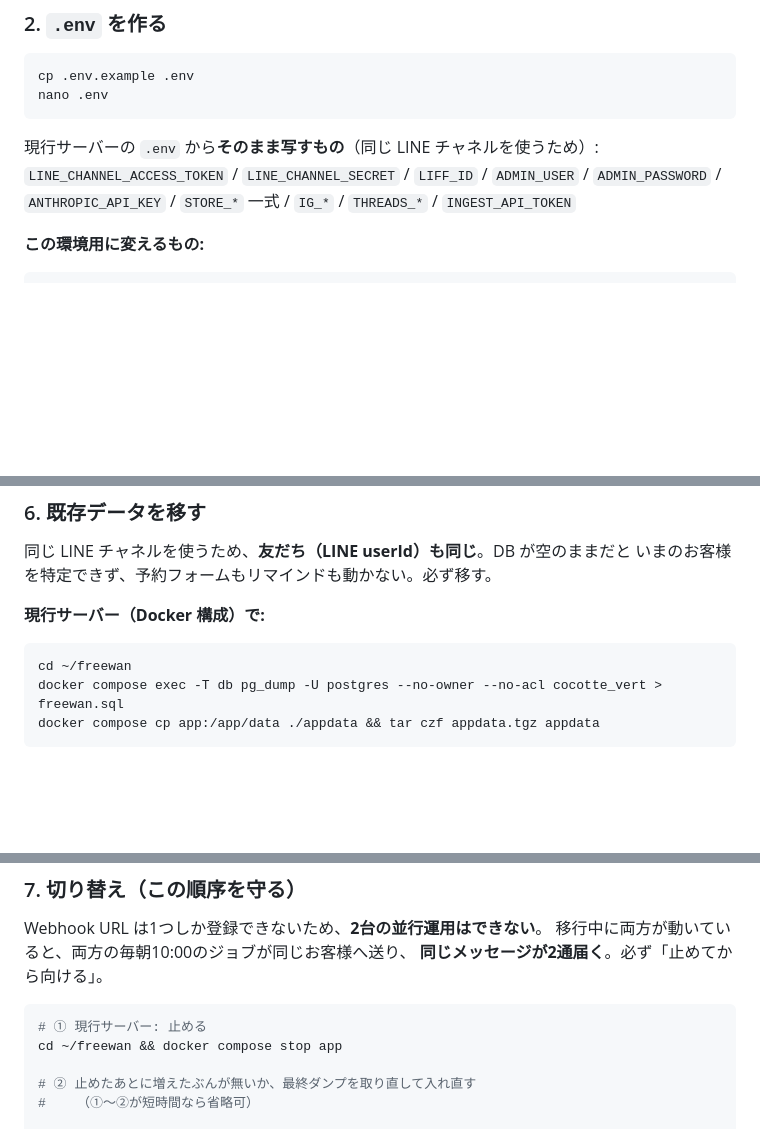
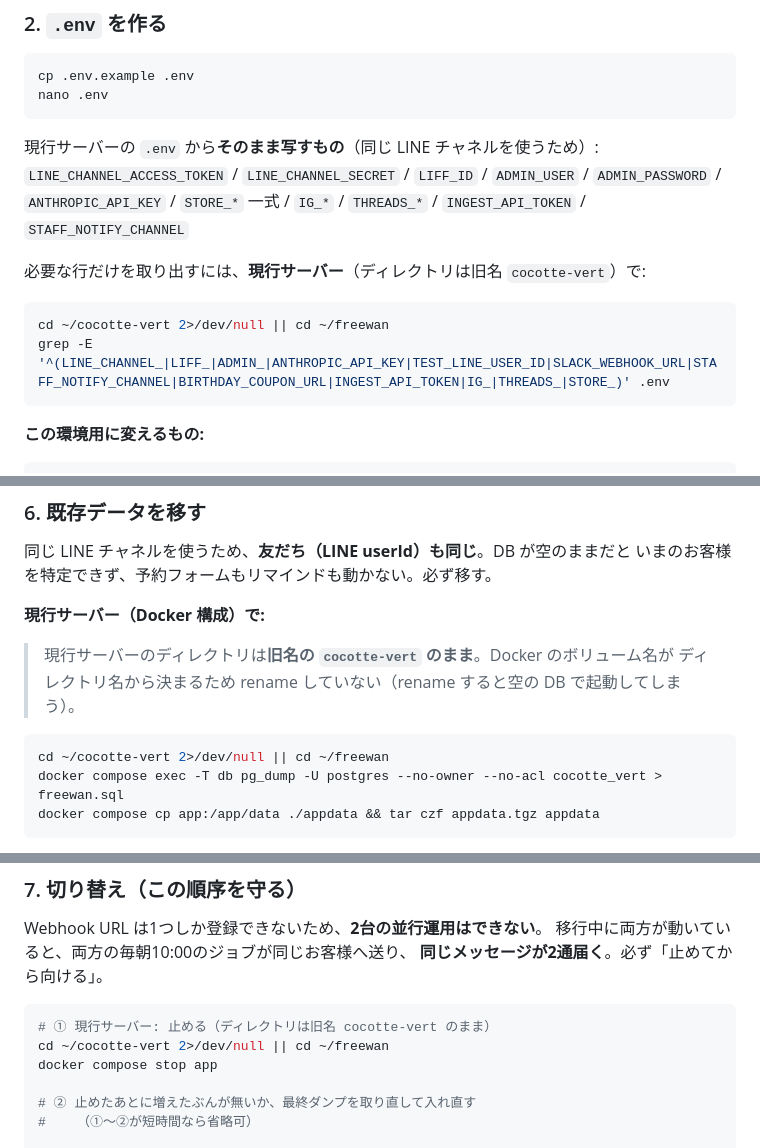
Before and after one commit to emcyrup/freewan, a Markdown page: docs/aws-freewan-manage.md, 3 parts joined by grey strips. Rendered like a GitHub page; blank space fills up the shorter version.

Commit message:
現行サーバーのディレクトリ名を手順書で正しく書く
現行サーバーは Docker のボリューム名がディレクトリ名から決まる都合で
旧名 cocotte-vert のまま運用している。手順書が freewan と書いていたため、
データ移送も切り替えも cd の時点で止まる。両対応の書き方に直した。

Co-Authored-By: Claude Opus 5 <noreply@anthropic.com>
Claude-Session: https://claude.ai/code/session_01AnKEQQcFfP1YybzMmi6sek

````diff
--- a/docs/aws-freewan-manage.md
+++ b/docs/aws-freewan-manage.md
@@ -89,7 +89,14 @@ nano .env
 現行サーバーの `.env` から**そのまま写すもの**（同じ LINE チャネルを使うため）:
 `LINE_CHANNEL_ACCESS_TOKEN` / `LINE_CHANNEL_SECRET` / `LIFF_ID` /
 `ADMIN_USER` / `ADMIN_PASSWORD` / `ANTHROPIC_API_KEY` / `STORE_*` 一式 /
-`IG_*` / `THREADS_*` / `INGEST_API_TOKEN`
+`IG_*` / `THREADS_*` / `INGEST_API_TOKEN` / `STAFF_NOTIFY_CHANNEL`
+
+必要な行だけを取り出すには、**現行サーバー**（ディレクトリは旧名 `cocotte-vert`）で:
+
+```bash
+cd ~/cocotte-vert 2>/dev/null || cd ~/freewan
+grep -E '^(LINE_CHANNEL_|LIFF_|ADMIN_|ANTHROPIC_API_KEY|TEST_LINE_USER_ID|SLACK_WEBHOOK_URL|STAFF_NOTIFY_CHANNEL|BIRTHDAY_COUPON_URL|INGEST_API_TOKEN|IG_|THREADS_|STORE_)' .env
+```
 
 **この環境用に変えるもの:**
 
@@ -169,8 +176,11 @@ https://freewan-manage.ai-labo.cloud/mock/     ← 管理画面（Basic 認証
 
 **現行サーバー（Docker 構成）で:**
 
+> 現行サーバーのディレクトリは**旧名の `cocotte-vert` のまま**。Docker のボリューム名が
+> ディレクトリ名から決まるため rename していない（rename すると空の DB で起動してしまう）。
+
 ```bash
-cd ~/freewan
+cd ~/cocotte-vert 2>/dev/null || cd ~/freewan
 docker compose exec -T db pg_dump -U postgres --no-owner --no-acl cocotte_vert > freewan.sql
 docker compose cp app:/app/data ./appdata && tar czf appdata.tgz appdata
 ```
@@ -208,8 +218,9 @@ Webhook URL は1つしか登録できないため、**2台の並行運用はで
 **同じメッセージが2通届く**。必ず「止めてから向ける」。
 
 ```bash
-# ① 現行サーバー: 止める
-cd ~/freewan && docker compose stop app
+# ① 現行サーバー: 止める（ディレクトリは旧名 cocotte-vert のまま）
+cd ~/cocotte-vert 2>/dev/null || cd ~/freewan
+docker compose stop app
 
 # ② 止めたあとに増えたぶんが無いか、最終ダンプを取り直して入れ直す
 #    （①〜②が短時間なら省略可）
````
Also changed, not shown: other parts of docs/aws-freewan-manage.md (+1 -0 lines).
